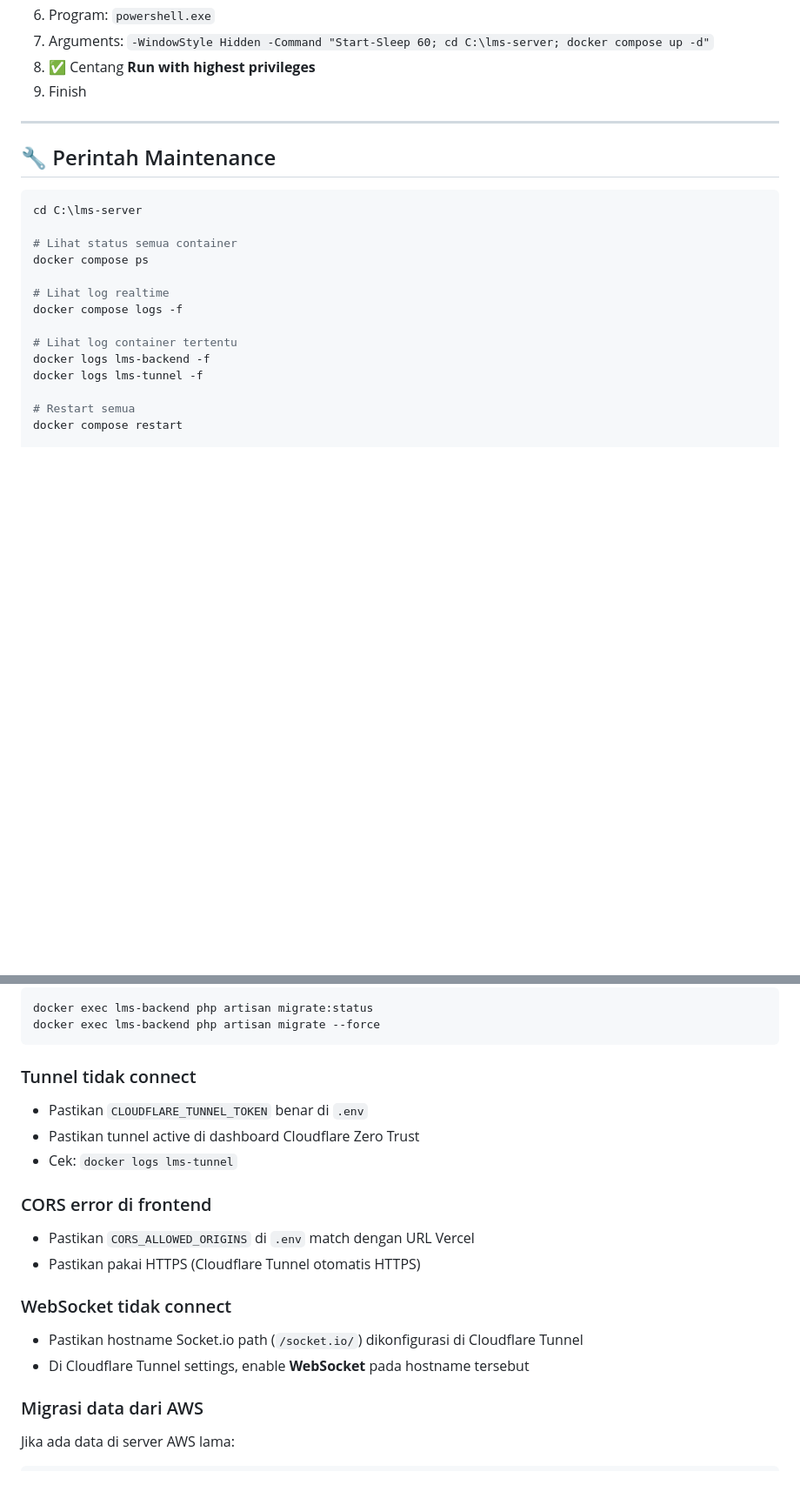
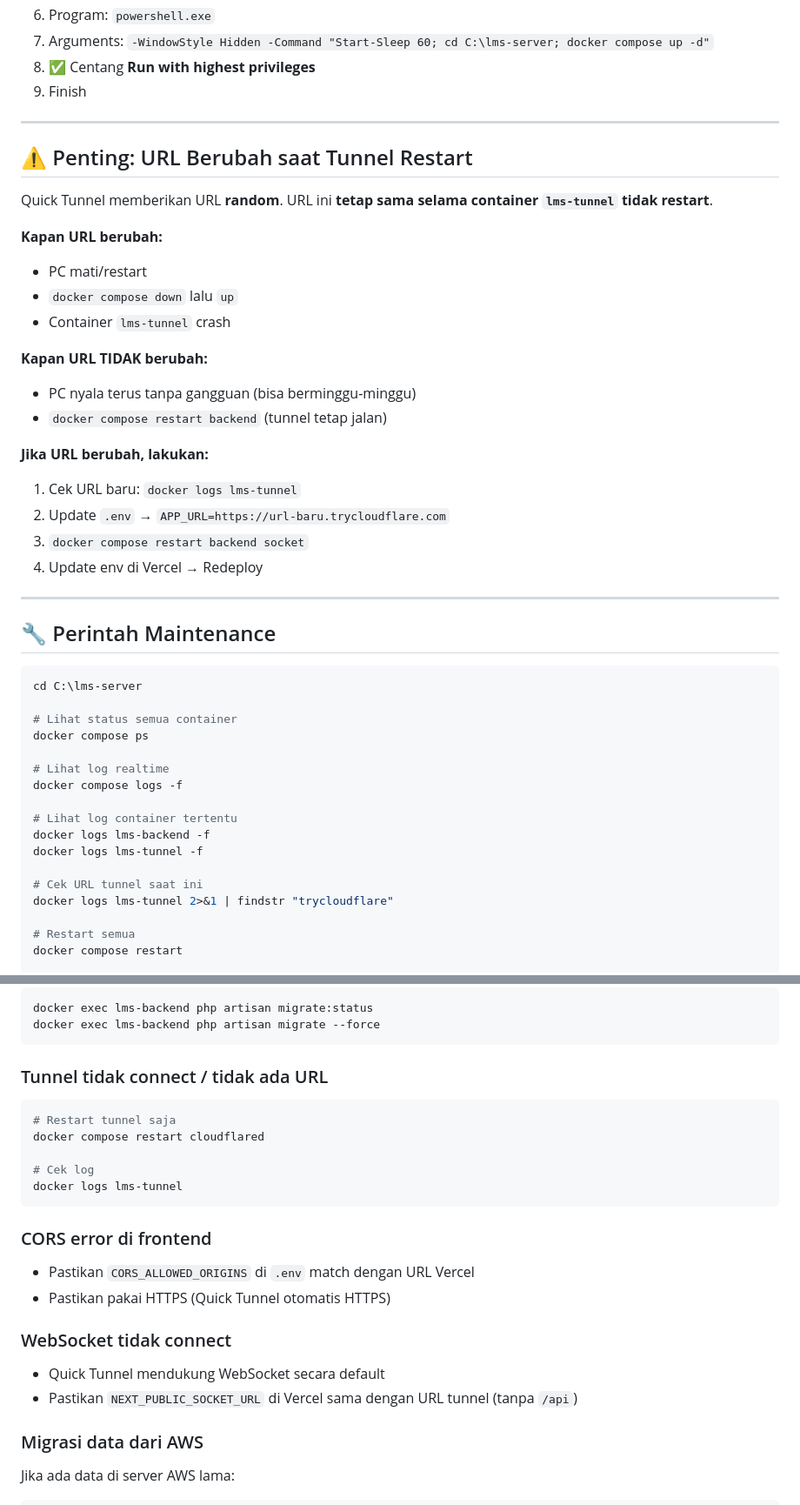
Before and after one commit to fariqul/web-lms, a Markdown page: docs/SETUP_HOMESERVER.md, 2 parts joined by grey strips. Shown at 87% size. Rendered like a GitHub page; blank space fills up the shorter version.

````diff
--- a/docs/SETUP_HOMESERVER.md
+++ b/docs/SETUP_HOMESERVER.md
@@ -228,6 +174,27 @@ Docker Desktop sudah diset auto-start, dan `docker-compose.yml` sudah pakai `res
 
 ---
 
+## ⚠️ Penting: URL Berubah saat Tunnel Restart
+
+Quick Tunnel memberikan URL **random**. URL ini **tetap sama selama container `lms-tunnel` tidak restart**.
+
+**Kapan URL berubah:**
+- PC mati/restart
+- `docker compose down` lalu `up`
+- Container `lms-tunnel` crash
+
+**Kapan URL TIDAK berubah:**
+- PC nyala terus tanpa gangguan (bisa berminggu-minggu)
+- `docker compose restart backend` (tunnel tetap jalan)
+
+**Jika URL berubah, lakukan:**
+1. Cek URL baru: `docker logs lms-tunnel`
+2. Update `.env` → `APP_URL=https://url-baru.trycloudflare.com`
+3. `docker compose restart backend socket`
+4. Update env di Vercel → Redeploy
+
+---
+
 ## 🔧 Perintah Maintenance
 
 ```powershell
@@ -242,6 +209,9 @@ docker compose logs -f
 # Lihat log container tertentu
 docker logs lms-backend -f
 docker logs lms-tunnel -f
+
+# Cek URL tunnel saat ini
+docker logs lms-tunnel 2>&1 | findstr "trycloudflare"
 
 # Restart semua
 docker compose restart
@@ -297,18 +266,22 @@ docker exec lms-backend php artisan migrate:status
 docker exec lms-backend php artisan migrate --force
 ```
 
-### Tunnel tidak connect
-- Pastikan `CLOUDFLARE_TUNNEL_TOKEN` benar di `.env`
-- Pastikan tunnel active di dashboard Cloudflare Zero Trust
-- Cek: `docker logs lms-tunnel`
+### Tunnel tidak connect / tidak ada URL
+```powershell
+# Restart tunnel saja
+docker compose restart cloudflared
+
+# Cek log
+docker logs lms-tunnel
+```
 
 ### CORS error di frontend
 - Pastikan `CORS_ALLOWED_ORIGINS` di `.env` match dengan URL Vercel
-- Pastikan pakai HTTPS (Cloudflare Tunnel otomatis HTTPS)
+- Pastikan pakai HTTPS (Quick Tunnel otomatis HTTPS)
 
 ### WebSocket tidak connect
-- Pastikan hostname Socket.io path (`/socket.io/`) dikonfigurasi di Cloudflare Tunnel
-- Di Cloudflare Tunnel settings, enable **WebSocket** pada hostname tersebut
+- Quick Tunnel mendukung WebSocket secara default
+- Pastikan `NEXT_PUBLIC_SOCKET_URL` di Vercel sama dengan URL tunnel (tanpa `/api`)
 
 ### Migrasi data dari AWS
 Jika ada data di server AWS lama:
````
Also changed, not shown: other parts of docs/SETUP_HOMESERVER.md (+52 -107 lines).
